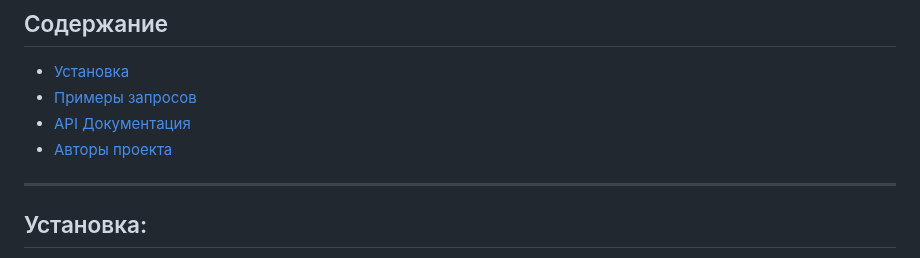
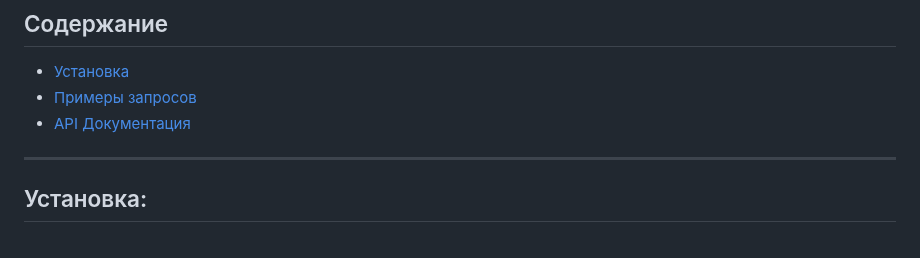
Before and after one commit to zerin2/api_project, a Markdown page: README.md, the part around the change. Drawn GitHub-style.

```diff
--- a/README.md
+++ b/README.md
@@ -10,8 +10,6 @@
 - [Установка](#установка)
 - [Примеры запросов](#примеры-запросов)
 - [API Документация](#api-документация)
-- [Авторы проекта](#авторы-проекта)
-
 ---
 
 ## Установка:
```
